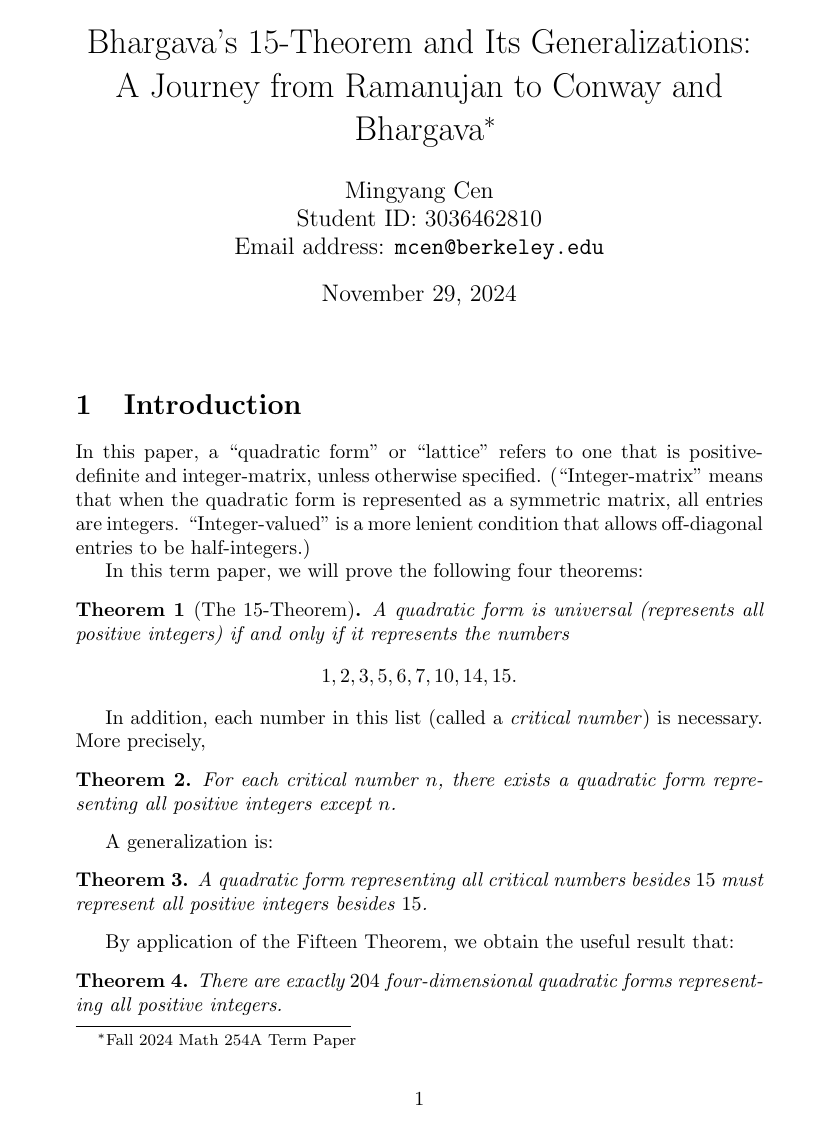
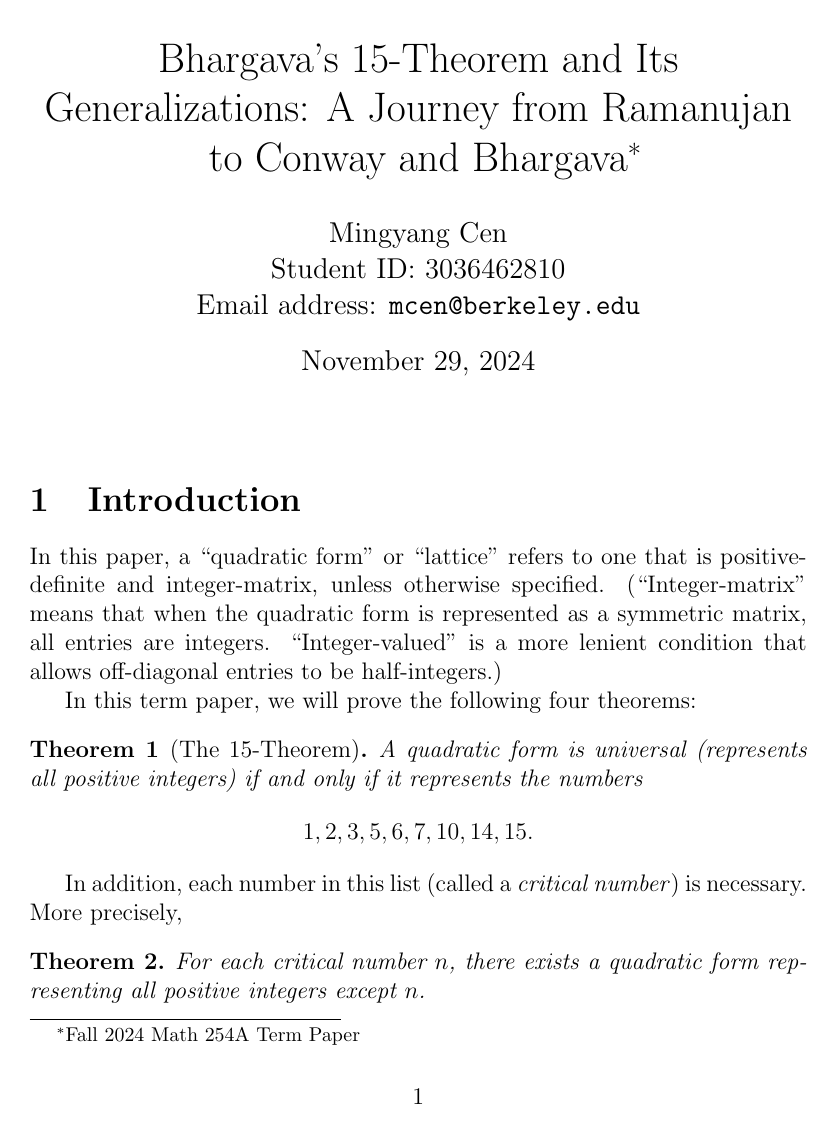
Before and after one commit to my-cen/math-254a-term-paper, a LaTeX document (term_paper.tex): page 1 of 11 before the commit and page 1 of 13 after it. Compiled offline with pdfLaTeX.

Commit message:
Update term_paper.tex

```diff
--- a/term_paper.tex
+++ b/term_paper.tex
@@ -1,4 +1,4 @@
-\documentclass{article}
+\documentclass[letterpaper, 12pt]{article}
 \usepackage{amsmath, amssymb, mathtools} % essentials
 \usepackage[backend=bibtex]{biblatex}
 \addbibresource{term_paper.bib}
```
